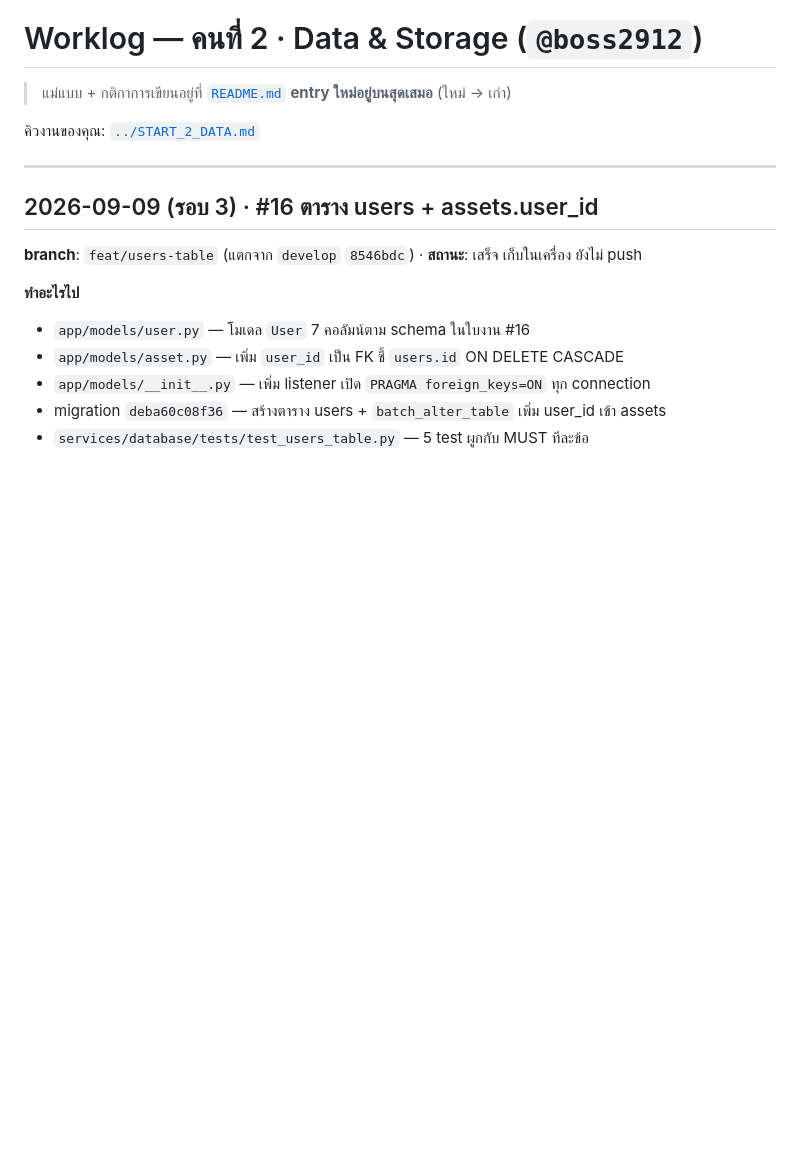
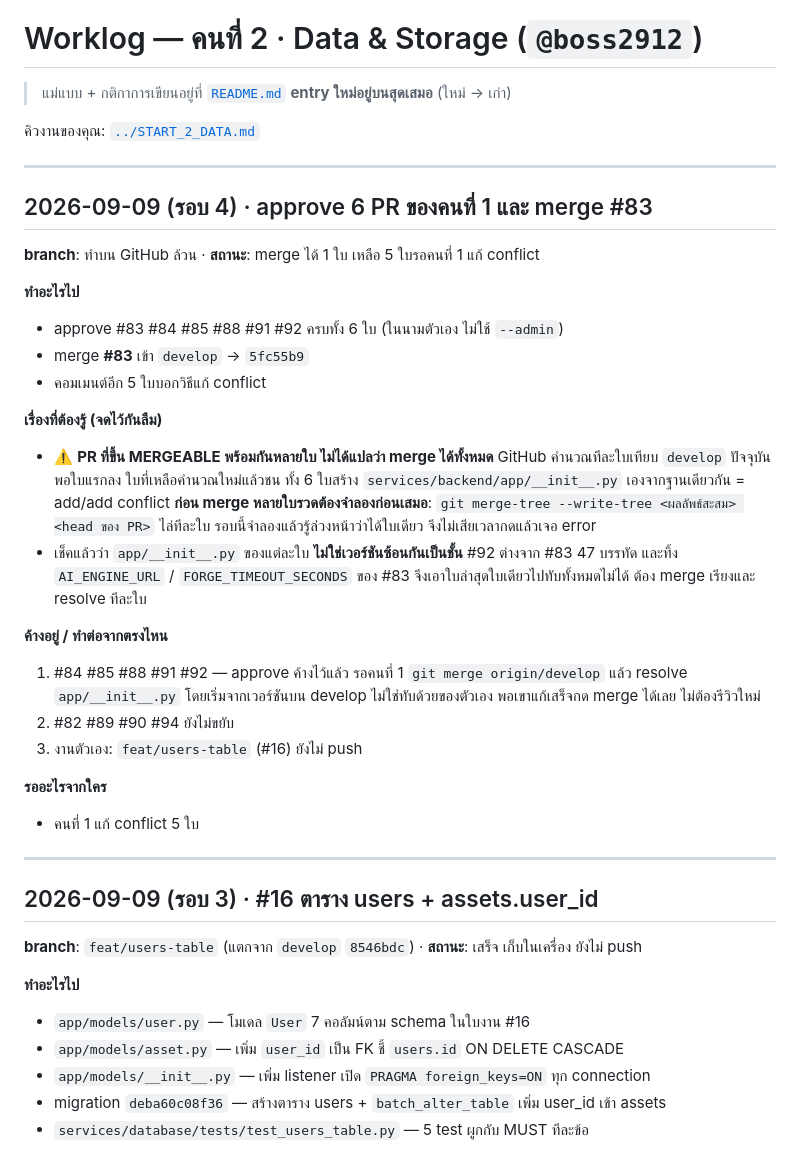
Before and after one commit to boss2912/luma-webapp-g04, a Markdown page: docs/worklog/2-data.md, the part around the change. GitHub-like rendering; blank space fills up the shorter version.

Commit message:
docs(db): บันทึก worklog รอบ approve และ merge #83

```diff
--- a/docs/worklog/2-data.md
+++ b/docs/worklog/2-data.md
@@ -7,6 +7,37 @@
 
 ---
 
+## 2026-09-09 (รอบ 4) · approve 6 PR ของคนที่ 1 และ merge #83
+
+**branch**: ทำบน GitHub ล้วน · **สถานะ**: merge ได้ 1 ใบ เหลือ 5 ใบรอคนที่ 1 แก้ conflict
+
+**ทำอะไรไป**
+- approve #83 #84 #85 #88 #91 #92 ครบทั้ง 6 ใบ (ในนามตัวเอง ไม่ใช้ `--admin`)
+- merge **#83** เข้า `develop` → `5fc55b9`
+- คอมเมนต์อีก 5 ใบบอกวิธีแก้ conflict
+
+**เรื่องที่ต้องรู้ (จดไว้กันลืม)**
+- ⚠️ **PR ที่ขึ้น MERGEABLE พร้อมกันหลายใบ ไม่ได้แปลว่า merge ได้ทั้งหมด**
+  GitHub คำนวณทีละใบเทียบ `develop` ปัจจุบัน พอใบแรกลง ใบที่เหลือคำนวณใหม่แล้วชน
+  ทั้ง 6 ใบสร้าง `services/backend/app/__init__.py` เองจากฐานเดียวกัน = add/add conflict
+  **ก่อน merge หลายใบรวดต้องจำลองก่อนเสมอ**:
+  `git merge-tree --write-tree <ผลลัพธ์สะสม> <head ของ PR>` ไล่ทีละใบ
+  รอบนี้จำลองแล้วรู้ล่วงหน้าว่าได้ใบเดียว จึงไม่เสียเวลากดแล้วเจอ error
+- เช็คแล้วว่า `app/__init__.py` ของแต่ละใบ **ไม่ใช่เวอร์ชันซ้อนกันเป็นชั้น**
+  #92 ต่างจาก #83 47 บรรทัด และทิ้ง `AI_ENGINE_URL` / `FORGE_TIMEOUT_SECONDS` ของ #83
+  จึงเอาใบล่าสุดใบเดียวไปทับทั้งหมดไม่ได้ ต้อง merge เรียงและ resolve ทีละใบ
+
+**ค้างอยู่ / ทำต่อจากตรงไหน**
+1. #84 #85 #88 #91 #92 — approve ค้างไว้แล้ว รอคนที่ 1 `git merge origin/develop`
+   แล้ว resolve `app/__init__.py` โดยเริ่มจากเวอร์ชันบน develop ไม่ใช่ทับด้วยของตัวเอง
+   พอเขาแก้เสร็จกด merge ได้เลย ไม่ต้องรีวิวใหม่
+2. #82 #89 #90 #94 ยังไม่ขยับ
+3. งานตัวเอง: `feat/users-table` (#16) ยังไม่ push
+
+**รออะไรจากใคร**
+- คนที่ 1 แก้ conflict 5 ใบ
+
+---
 ## 2026-09-09 (รอบ 3) · #16 ตาราง users + assets.user_id
 
 **branch**: `feat/users-table` (แตกจาก `develop` `8546bdc`) · **สถานะ**: เสร็จ เก็บในเครื่อง ยังไม่ push
```
